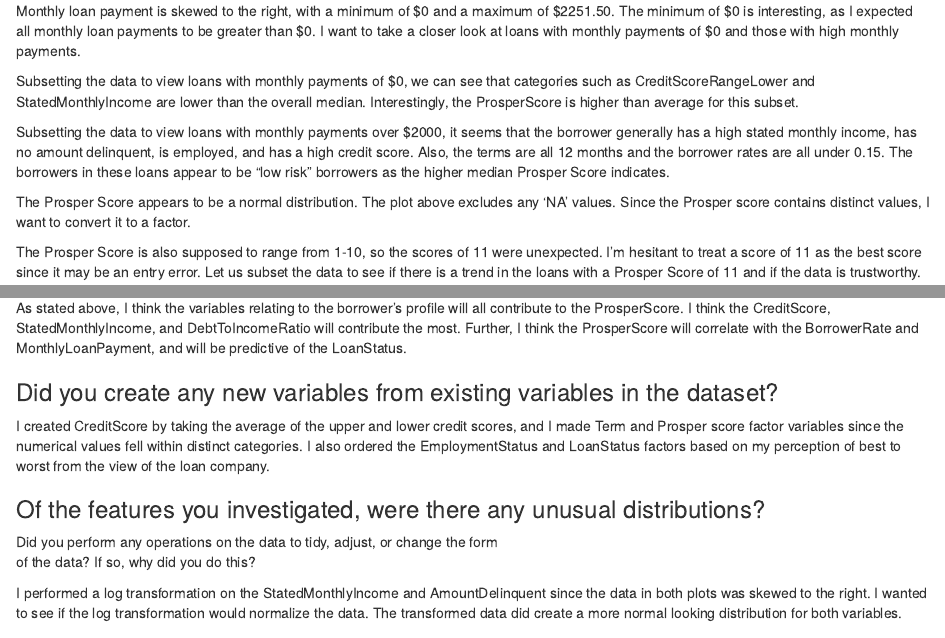
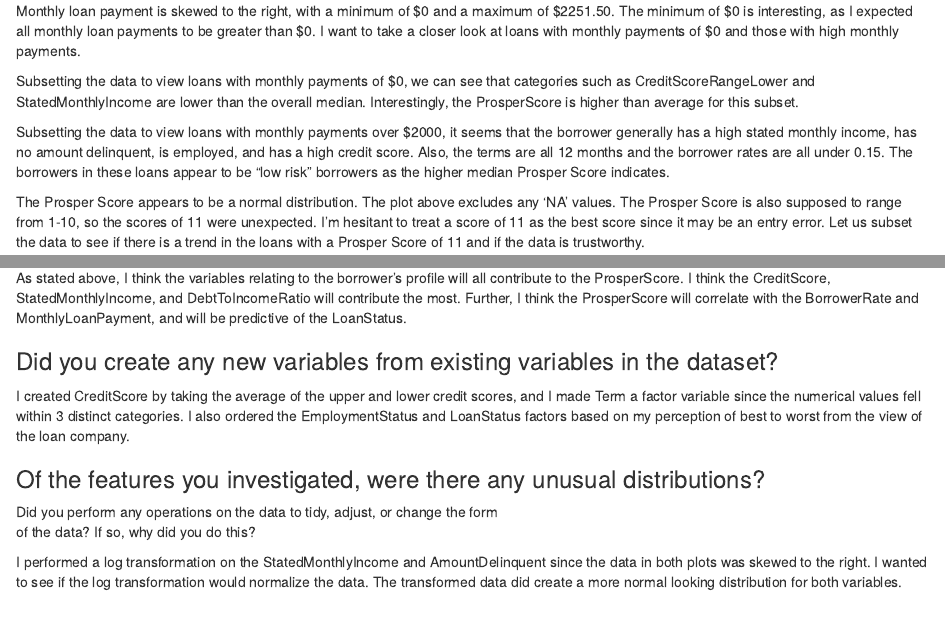
Before and after one commit to abarnes023/loan_data_prosper, an R Markdown document (loan_data_prosper.rmd): the page in a window 1100 px wide, from 510 px down, and a second part further down, joined at a grey line. Rendered offline with R 4.5, knitr and Pandoc, with nearby package versions; the code chunks are not run, so their results and figures are left out.

Commit message:
Add finishing touches
- Fix errors
- Undo conversion of Prosper score to factor in dataset

````diff
--- a/loan_data_prosper.rmd
+++ b/loan_data_prosper.rmd
@@ -153,16 +158,12 @@ qplot(x = ProsperScore, data = subset(loans, !is.na(ProsperScore)),
 ```
 
 The Prosper Score appears to be a normal distribution. The plot above excludes
-any 'NA' values. Since the Prosper score contains distinct values, I want to
-convert it to a factor.
-
-The Prosper Score is also supposed to range from 1-10, so the scores
-of 11 were unexpected. I'm hesitant to treat a score of 11 as the best score
-since it may be an entry error. Let us subset the data to see if there is a
-trend in the loans with a Prosper Score of 11 and if the data is trustworthy.
+any 'NA' values. The Prosper Score is also supposed to range from 1-10, so the
+scores of 11 were unexpected. I'm hesitant to treat a score of 11 as the best
+score since it may be an entry error. Let us subset the data to see if there is
+a trend in the loans with a Prosper Score of 11 and if the data is trustworthy.
 
 ```{r echo=FALSE}
-loans$ProsperScore <- as.factor(loans$ProsperScore)
 summary(subset(loans, ProsperScore == 11))
 ```
 
@@ -374,10 +375,10 @@ MonthlyLoanPayment, and will be predictive of the LoanStatus.
 ### Did you create any new variables from existing variables in the dataset?
 
 I created CreditScore by taking the average of the upper and lower credit
-scores, and I made Term and Prosper score factor variables since the numerical
-values fell within distinct categories. I also ordered the EmploymentStatus and
-LoanStatus factors based on my perception of best to worst from the view of
-the loan company.
+scores, and I made Term a factor variable since the numerical values fell within
+3 distinct categories. I also ordered the EmploymentStatus and LoanStatus
+factors based on my perception of best to worst from the view of the loan
+company.
 
 ### Of the features you investigated, were there any unusual distributions? \
 Did you perform any operations on the data to tidy, adjust, or change the form \
````
Also changed, not shown: loan_data_prosper.rmd (21 more changed lines).
